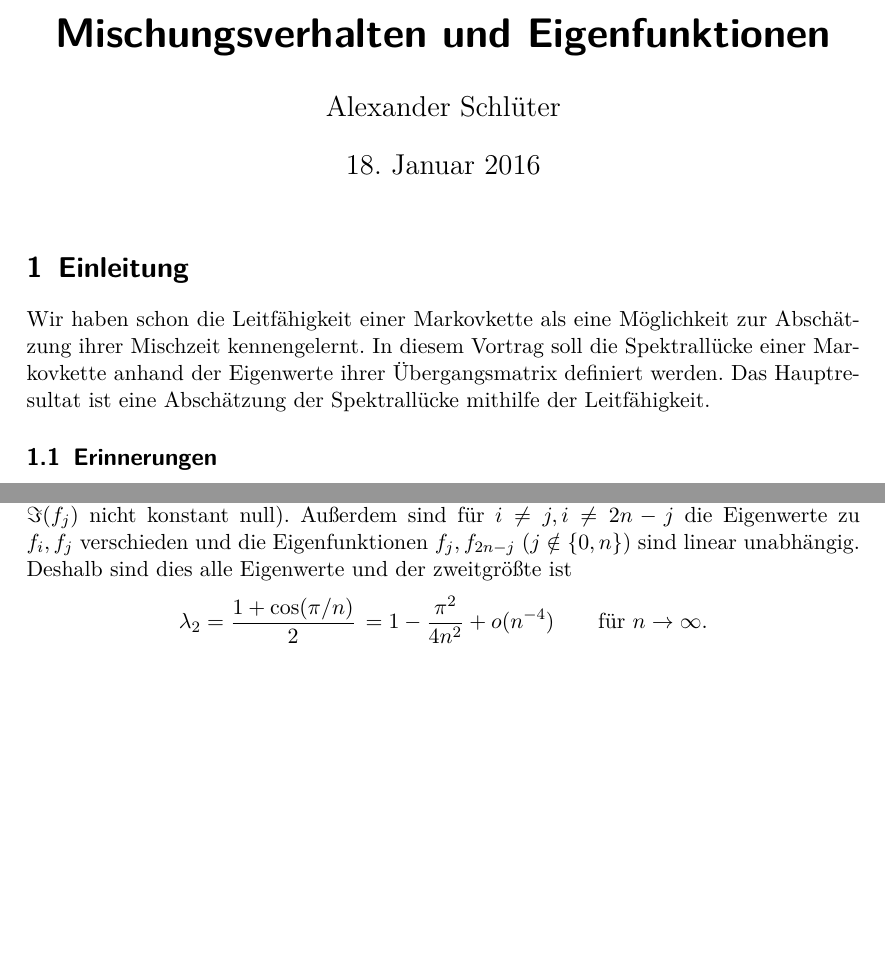
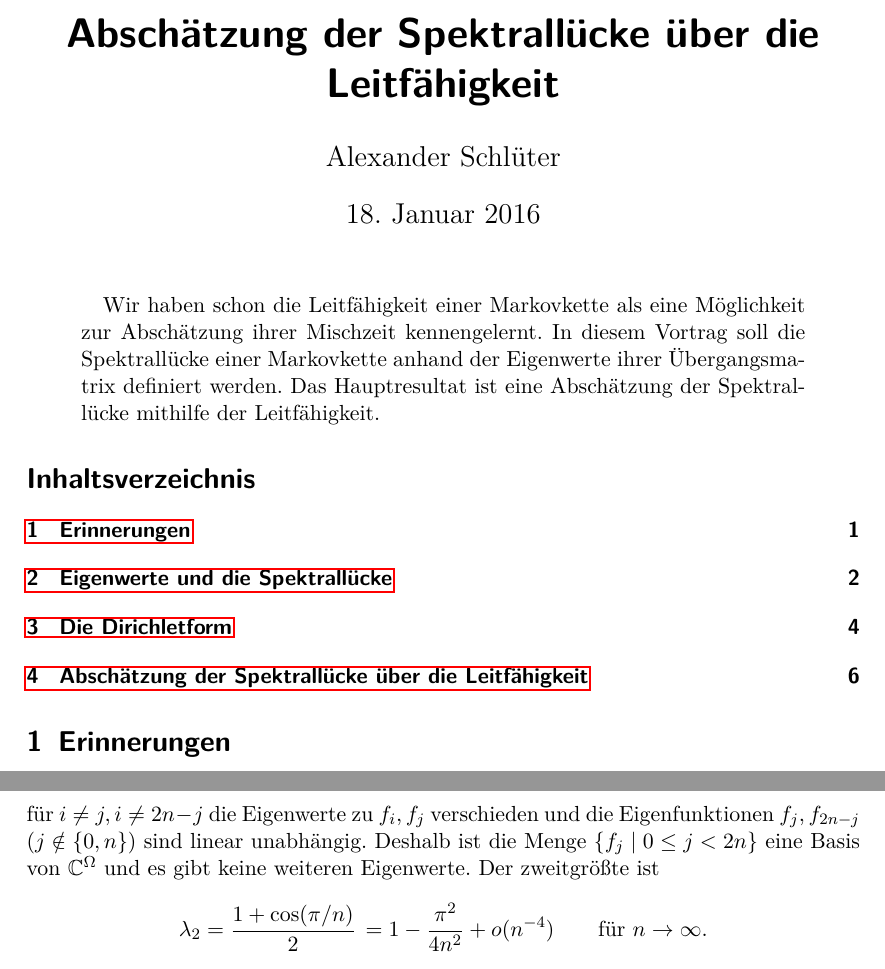
Before and after one commit to alexschlueter/mk-seminar, a LaTeX paper (bottleneck.tex): two parts of pages 1 and 8 of 12 before the commit and two parts of pages 1 and 9 of 12 after it, joined at a grey line, cut at the place of the change, the shorter picture padded with empty space. Compiled offline with pdfLaTeX.

Commit message:
Inhaltsverz., abstract, kleine Verbesserungen

```diff
--- a/bottleneck.tex
+++ b/bottleneck.tex
@@ -148,21 +149,28 @@ style=remark]{dproof}
 
 \begin{document}
 
-\title{Mischungsverhalten und Eigenfunktionen}
-% \title{Abschätzung der Spektrallücke über Leitfähigkeit}
+% \title{Mischungsverhalten und Eigenfunktionen}
+\title{Abschätzung der Spektrallücke über die Leitfähigkeit}
 \author{Alexander Schlüter}
-% \thanks{Betreuung: Prof. Dr. Dereich, Johannes Blank}
+% \thanks{Dozent: Prof.~Dr.~Dereich, Betreuung: Johannes Blank}
 \date{18. Januar 2016}
+% Bachelorseminar Markovketten, WS 15/16
+% {\let\newpage\relax\maketitle}
 \maketitle
-
-\section{Einleitung}
+\begin{abstract}
 Wir haben schon die Leitfähigkeit einer Markovkette als eine Möglichkeit zur
 Abschätzung ihrer Mischzeit kennengelernt. In diesem Vortrag soll die
 Spektrallücke einer Markovkette anhand der Eigenwerte ihrer Übergangsmatrix
 definiert werden. Das Hauptresultat ist eine Abschätzung der Spektrallücke
 mithilfe der Leitfähigkeit.
+\end{abstract}
+% \newpage
+\tableofcontents
+% \newpage
 
-\subsection{Erinnerungen}
+\section{Erinnerungen}
+
+% \subsection{Erinnerungen}
 Im Folgenden sei $\Omega$ ein endlicher Zustandsraum mit mehr als einem Element, $P$ eine irreduzible Übergangsmatrix auf $\Omega$ mit stationärer Verteilung $\pi$.
 \begin{defn}
  Schreibe für $x, y\in\Omega$
@@ -592,11 +600,13 @@ Für jede Teilmenge $J\subset\{1,\dotsc,n\}$ definiere $f_\smallJ:\Omega\to\RR$
   &=\omega^{jk}\left(\frac{1}{2} + \frac{\omega^j+\omega^{-j}}{4} \right)=\frac{1+\cos(\pi\frac{j}{n})}{2}f_j(\omega^k) \, .
  \end{align*}
  Diese Eigenfunktionen sind zwar komplexwertig, aber da die Matrix und die
- Eigenwerte reell sind, gibt es auch reelle Eigenfunktionen (nämlich ist
- mindestens einer von $\Re(f_j)$, $\Im(f_j)$ nicht konstant null). Außerdem sind
+ Eigenwerte reell sind, gibt es auch reelle Eigenfunktionen (z.\,B. der Realteil $\Re(f_j)$).
+ Außerdem sind
  für $i\neq j, i\neq 2n-j$ die Eigenwerte zu $f_i,f_j$ verschieden und die
  Eigenfunktionen $f_j,f_{2n-j}$ ($j\notin\{0,n\}$) sind linear unabhängig.
- Deshalb sind dies alle Eigenwerte und der zweitgrößte ist
+ Deshalb ist die Menge $\{f_j\mid 0\leq j<2n\}$ eine Basis von $\CC^\Omega$ und es
+ gibt keine weiteren Eigenwerte.
+ Der zweitgrößte ist
  \begin{equation*}
   \lambda_2=\frac{1+\cos(\pi/n)}{2}\, =1-\frac{\pi^2}{4n^2}+o(n^{-4})\qquad\text{für $n\to\infty$.}
  \end{equation*}
```
Also changed, not shown: bottleneck.pdf, bottleneck.tex (32 more changed lines), 1 other file.
